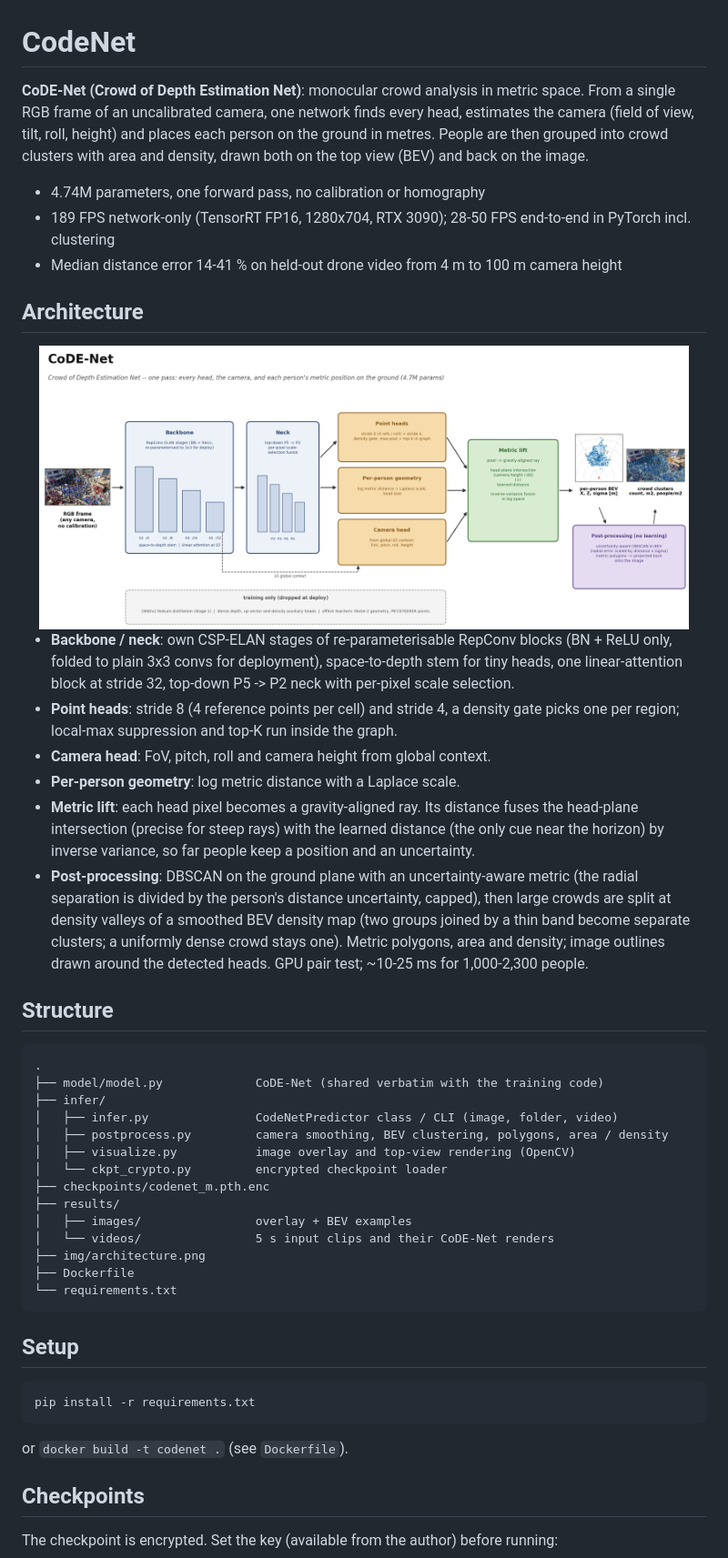
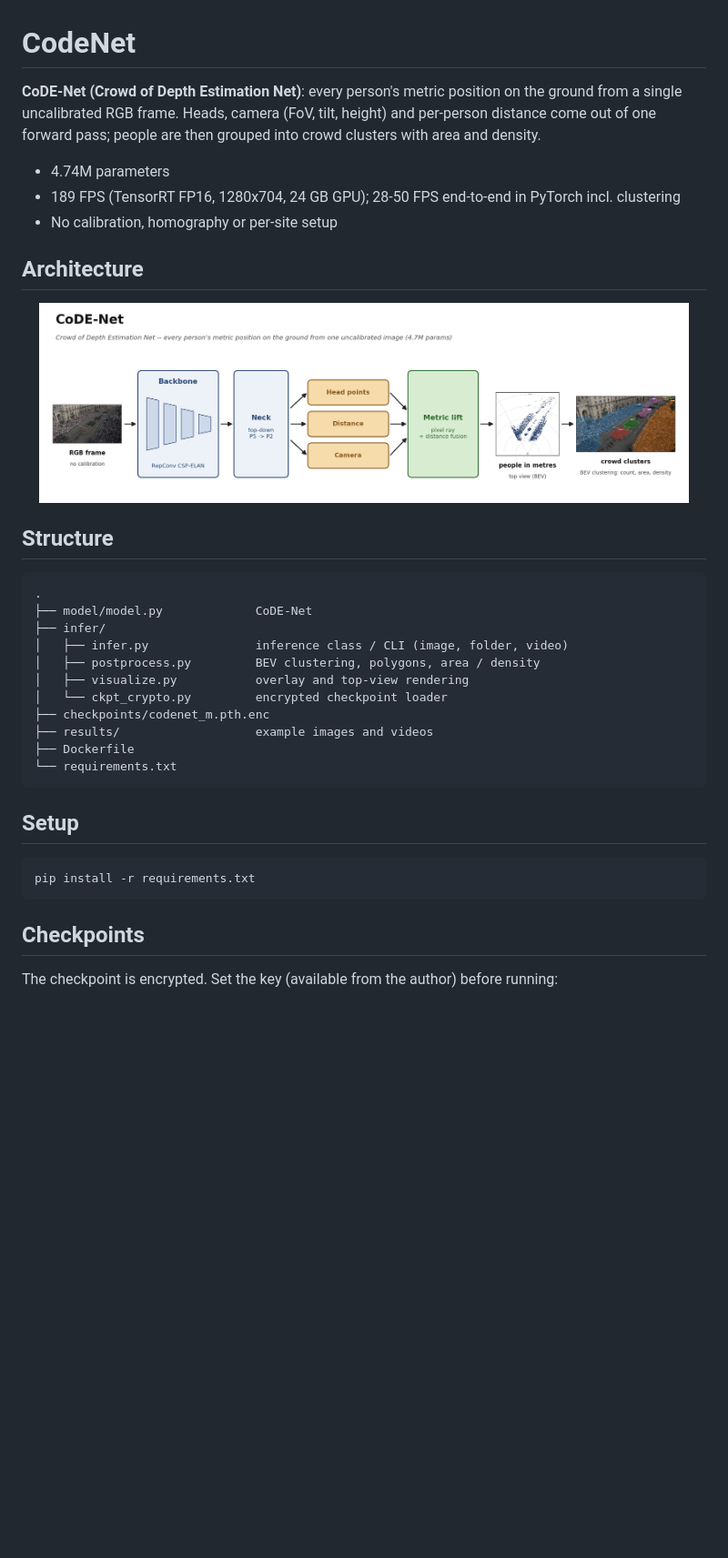
Before and after one commit to meister1378/CodeNet, a Markdown page: README.md, the part around one of its changes. Shown at 91% size. GitHub-like rendering; pictures changed too: img/architecture.png; blank space fills up the shorter version.

Commit message:
README condensed (UPFN style); simpler architecture figure

````diff
--- a/README.md
+++ b/README.md
@@ -1,13 +1,12 @@
 # CodeNet
 
-**CoDE-Net (Crowd of Depth Estimation Net)**: monocular crowd analysis in metric space. From a single RGB frame
-of an uncalibrated camera, one network finds every head, estimates the camera (field of view, tilt, roll,
-height) and places each person on the ground in metres. People are then grouped into crowd clusters with
-area and density, drawn both on the top view (BEV) and back on the image.
+**CoDE-Net (Crowd of Depth Estimation Net)**: every person's metric position on the ground from a single
+uncalibrated RGB frame. Heads, camera (FoV, tilt, height) and per-person distance come out of one forward pass;
+people are then grouped into crowd clusters with area and density.
 
-- 4.74M parameters, one forward pass, no calibration or homography
-- 189 FPS network-only (TensorRT FP16, 1280x704, RTX 3090); 28-50 FPS end-to-end in PyTorch incl. clustering
-- Median distance error 14-41 % on held-out drone video from 4 m to 100 m camera height
+- 4.74M parameters
+- 189 FPS (TensorRT FP16, 1280x704, 24 GB GPU); 28-50 FPS end-to-end in PyTorch incl. clustering
+- No calibration, homography or per-site setup
 
 ## Architecture
 
@@ -15,37 +14,18 @@ area and density, drawn both on the top view (BEV) and back on the image.
   <img src="img/architecture.png" width="95%"/>
 </div>
 
-- **Backbone / neck**: own CSP-ELAN stages of re-parameterisable RepConv blocks (BN + ReLU only, folded to
-  plain 3x3 convs for deployment), space-to-depth stem for tiny heads, one linear-attention block at stride 32,
-  top-down P5 -> P2 neck with per-pixel scale selection.
-- **Point heads**: stride 8 (4 reference points per cell) and stride 4, a density gate picks one per region;
-  local-max suppression and top-K run inside the graph.
-- **Camera head**: FoV, pitch, roll and camera height from global context.
-- **Per-person geometry**: log metric distance with a Laplace scale.
-- **Metric lift**: each head pixel becomes a gravity-aligned ray. Its distance fuses the head-plane
-  intersection (precise for steep rays) with the learned distance (the only cue near the horizon) by
-  inverse variance, so far people keep a position and an uncertainty.
-- **Post-processing**: DBSCAN on the ground plane with an uncertainty-aware metric (the radial separation is
-  divided by the person's distance uncertainty, capped), then large crowds are split at density valleys of a
-  smoothed BEV density map (two groups joined by a thin band become separate clusters; a uniformly dense crowd
-  stays one). Metric polygons, area and density; image outlines drawn around the detected heads. GPU pair test;
-  ~10-25 ms for 1,000-2,300 people.
-
 ## Structure
 
 ```
 .
-├── model/model.py             CoDE-Net (shared verbatim with the training code)
+├── model/model.py             CoDE-Net
 ├── infer/
-│   ├── infer.py               CodeNetPredictor class / CLI (image, folder, video)
-│   ├── postprocess.py         camera smoothing, BEV clustering, polygons, area / density
-│   ├── visualize.py           image overlay and top-view rendering (OpenCV)
+│   ├── infer.py               inference class / CLI (image, folder, video)
+│   ├── postprocess.py         BEV clustering, polygons, area / density
+│   ├── visualize.py           overlay and top-view rendering
 │   └── ckpt_crypto.py         encrypted checkpoint loader
 ├── checkpoints/codenet_m.pth.enc
-├── results/
-│   ├── images/                overlay + BEV examples
-│   └── videos/                5 s input clips and their CoDE-Net renders
-├── img/architecture.png
+├── results/                   example images and videos
 ├── Dockerfile
 └── requirements.txt
 ```
@@ -55,8 +35,6 @@ area and density, drawn both on the top view (BEV) and back on the image.
 ```bash
 pip install -r requirements.txt
 ```
-
-or `docker build -t codenet .` (see `Dockerfile`).
 
 ## Checkpoints
 
````
Also changed, not shown: other parts of README.md (+20 -75 lines).
